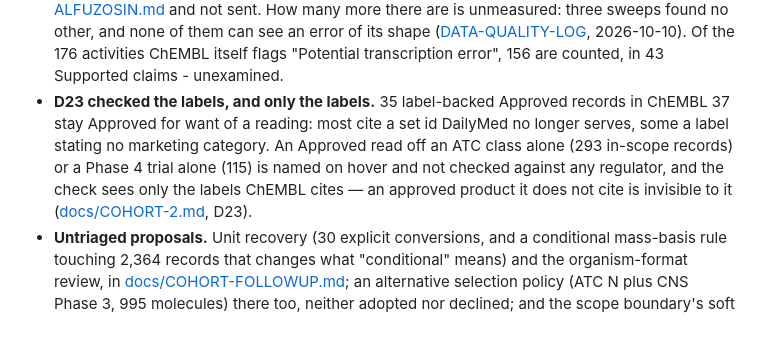
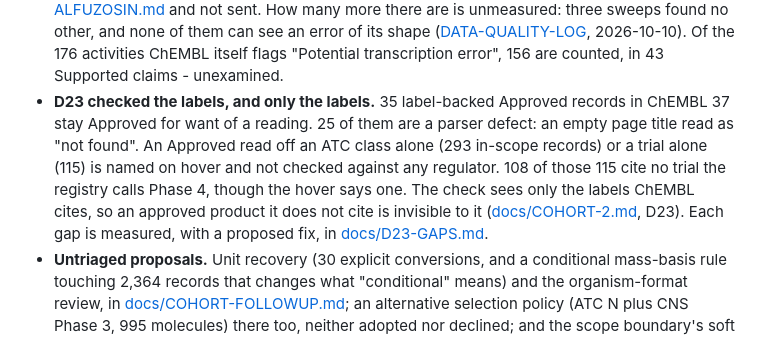
Before and after one commit to szaszeattila/SubNetwork, a Markdown page: CLAUDE.md, the part around the change. Drawn GitHub-style.

```diff
--- a/CLAUDE.md
+++ b/CLAUDE.md
@@ -932,13 +932,15 @@ molecules) are in [docs/COHORT-2.md](docs/COHORT-2.md) and come first.
   activities ChEMBL itself flags "Potential transcription error", 156 are
   counted, in 43 Supported claims - unexamined.
 - **D23 checked the labels, and only the labels.** 35 label-backed Approved
-  records in ChEMBL 37 stay Approved for want of a reading: most cite a set id
-  DailyMed no longer serves, some a label stating no marketing category. An
-  Approved read off an ATC class alone (293 in-scope records) or a Phase 4
-  trial alone (115) is named on hover and not checked against any regulator,
-  and the check sees only the labels ChEMBL cites — an approved product it
-  does not cite is invisible to it
-  ([docs/COHORT-2.md](docs/COHORT-2.md), D23).
+  records in ChEMBL 37 stay Approved for want of a reading. 25 of them are a
+  parser defect: an empty page title read as "not found". An
+  Approved read off an ATC class alone (293 in-scope records) or a trial
+  alone (115) is named on hover and not checked against any regulator. 108
+  of those 115 cite no trial the registry calls Phase 4, though the hover
+  says one. The check sees only the labels ChEMBL cites, so an approved
+  product it does not cite is invisible to it
+  ([docs/COHORT-2.md](docs/COHORT-2.md), D23). Each gap is measured, with a
+  proposed fix, in [docs/D23-GAPS.md](docs/D23-GAPS.md).
 - **Untriaged proposals.** Unit recovery (30 explicit conversions, and a
   conditional mass-basis rule touching 2,364 records that changes what
   "conditional" means) and the organism-format review, in
```
Also changed, not shown: docs/D23-GAPS.md (added, +246 -0 lines), docs/INDEX.md (+1 -0 lines).
